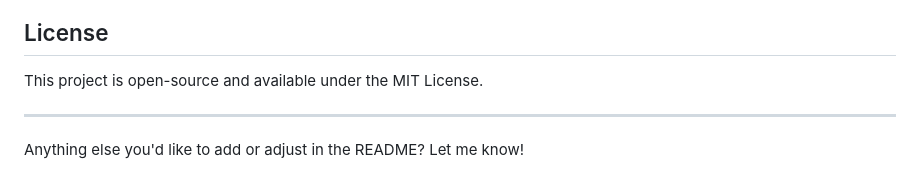
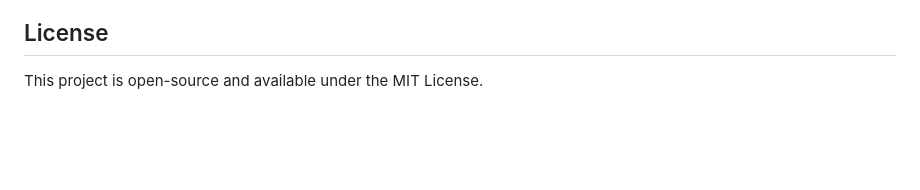
Before and after one commit to NameFilled/HongCIRC, a Markdown page: README.md, the part around the change. GitHub-like rendering; blank space fills up the shorter version.

```diff
--- a/README.md
+++ b/README.md
@@ -178,7 +178,3 @@ http://127.0.0.1:5000/api
 ## License
 
 This project is open-source and available under the MIT License.
-
-------
-
-Anything else you'd like to add or adjust in the README? Let me know!
```
